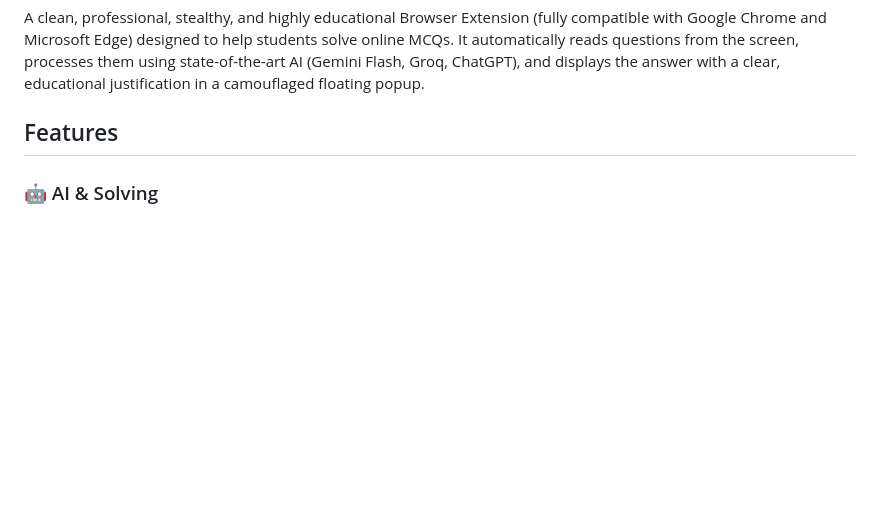
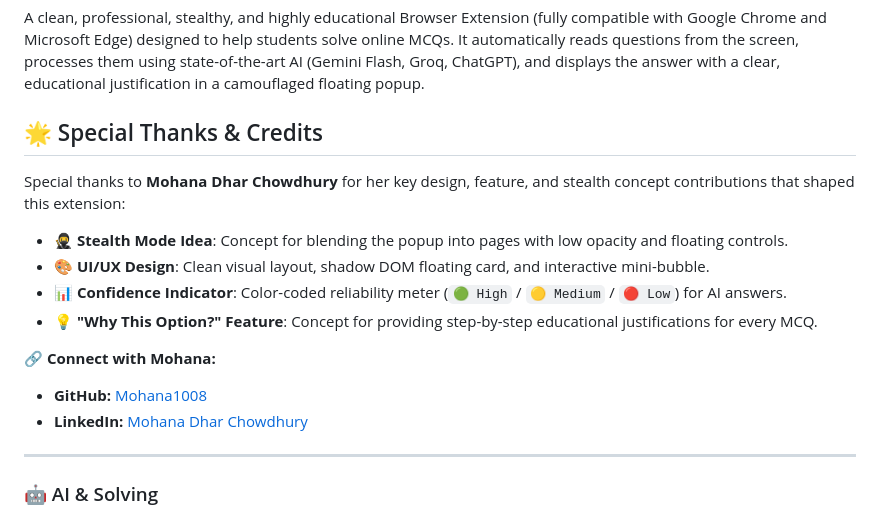
Before and after one commit to naifsheikh0808-collab/AI-MCQ-Solver-online-test-, a Markdown page: README.md, the part around the change. Rendered like a GitHub page; blank space fills up the shorter version.

Commit message:
docs: add special thanks and credits for Mohana Dhar Chowdhury

```diff
--- a/README.md
+++ b/README.md
@@ -2,7 +2,20 @@
 
 A clean, professional, stealthy, and highly educational Browser Extension (fully compatible with Google Chrome and Microsoft Edge) designed to help students solve online MCQs. It automatically reads questions from the screen, processes them using state-of-the-art AI (Gemini Flash, Groq, ChatGPT), and displays the answer with a clear, educational justification in a camouflaged floating popup.
 
-## Features
+## 🌟 Special Thanks & Credits
+
+Special thanks to **Mohana Dhar Chowdhury** for her key design, feature, and stealth concept contributions that shaped this extension:
+
+- 🥷 **Stealth Mode Idea**: Concept for blending the popup into pages with low opacity and floating controls.
+- 🎨 **UI/UX Design**: Clean visual layout, shadow DOM floating card, and interactive mini-bubble.
+- 📊 **Confidence Indicator**: Color-coded reliability meter (`🟢 High` / `🟡 Medium` / `🔴 Low`) for AI answers.
+- 💡 **"Why This Option?" Feature**: Concept for providing step-by-step educational justifications for every MCQ.
+
+🔗 **Connect with Mohana:**
+- **GitHub:** [Mohana1008](https://github.com/Mohana1008)
+- **LinkedIn:** [Mohana Dhar Chowdhury](https://www.linkedin.com/in/mohana-dhar-chowdhury-bb011b38b/)
+
+---
 
 ### 🤖 AI & Solving
 - **Multimodal AI Fallback Engine**: Solves questions using a resilient chain — `Gemini 2.5 Flash` → `Groq Llama 4 Scout (Vision)` → `Groq Llama 3.3 70B`. If one service is busy or down, it automatically tries the next.
```
